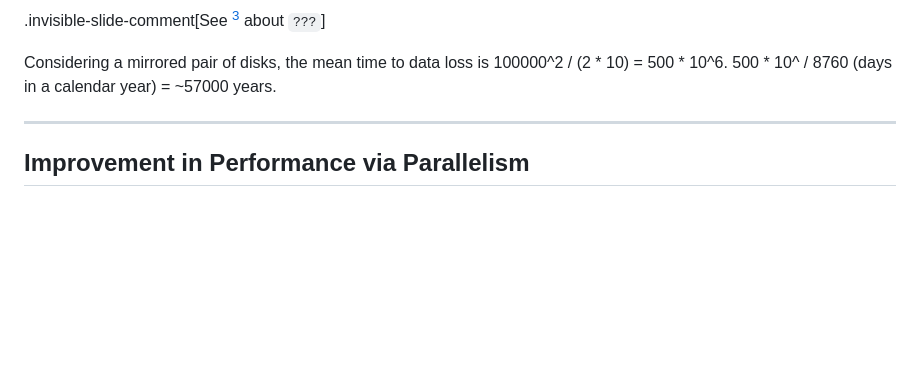
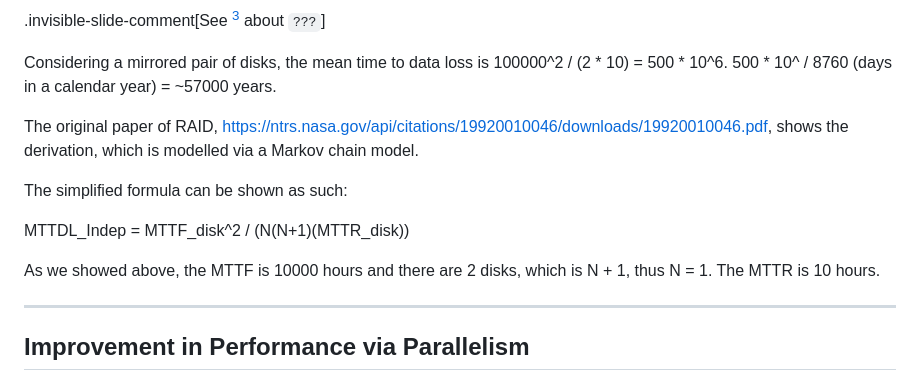
Before and after one commit to h365chen/ece356, a Markdown page: tut/tut06.md, the part around the change. Rendered like a GitHub page; blank space fills up the shorter version.

Commit message:
Add explanation.
Signed-off-by: Aiden Fox Ivey <aiden@aidenfoxivey.com>

```diff
--- a/tut/tut06.md
+++ b/tut/tut06.md
@@ -72,6 +72,14 @@ provide the illusion of a single more reliable and/or more performant disk.
 
 Considering a mirrored pair of disks, the mean time to data loss is
 100000^2 / (2 * 10) = 500 * 10^6. 500 * 10^ / 8760 (days in a calendar year) = ~57000 years.
+
+The original paper of RAID, https://ntrs.nasa.gov/api/citations/19920010046/downloads/19920010046.pdf, shows the derivation, which is modelled via a Markov chain model.
+
+The simplified formula can be shown as such:
+
+MTTDL_Indep = MTTF_disk^2 / (N(N+1)(MTTR_disk))
+
+As we showed above, the MTTF is 10000 hours and there are 2 disks, which is N + 1, thus N = 1. The MTTR is 10 hours.
 
 ---
 
```
